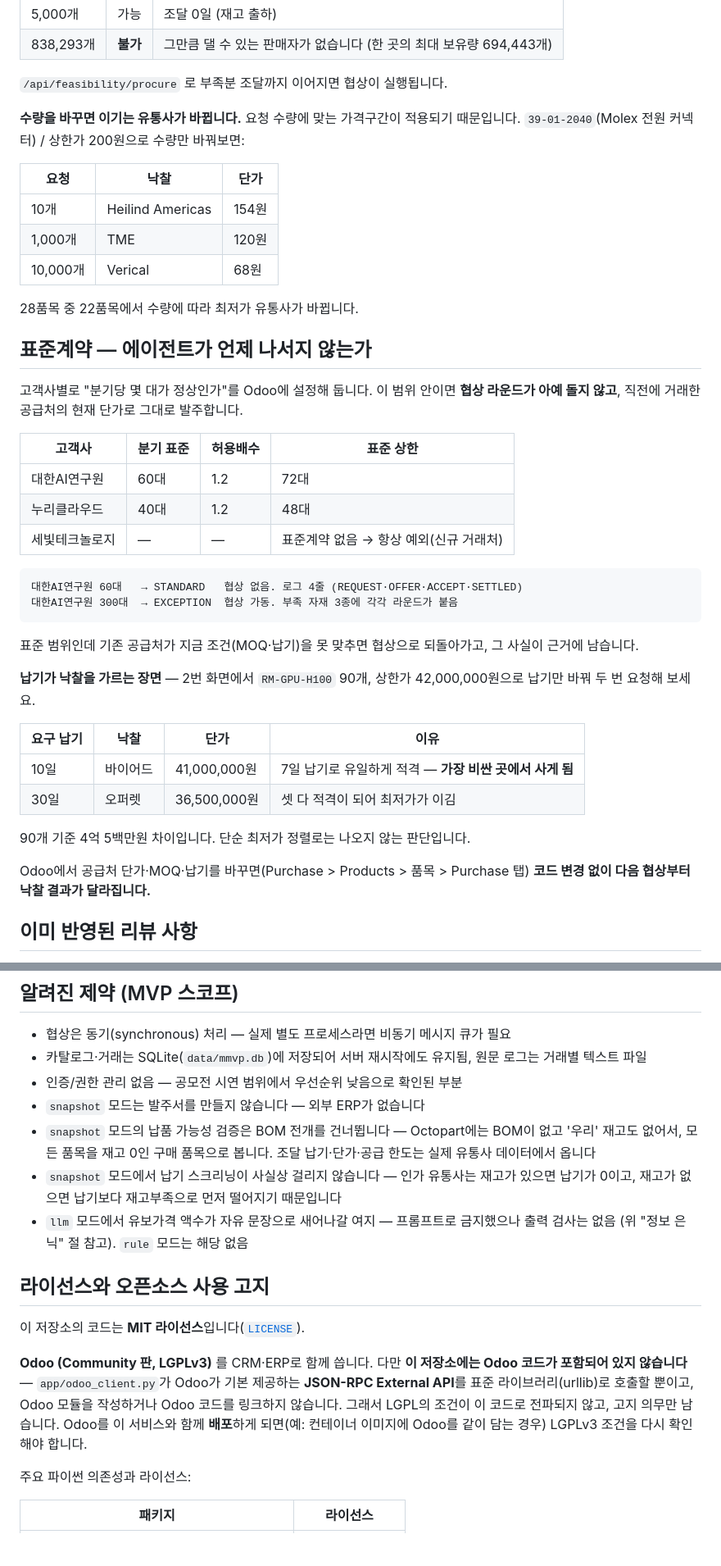
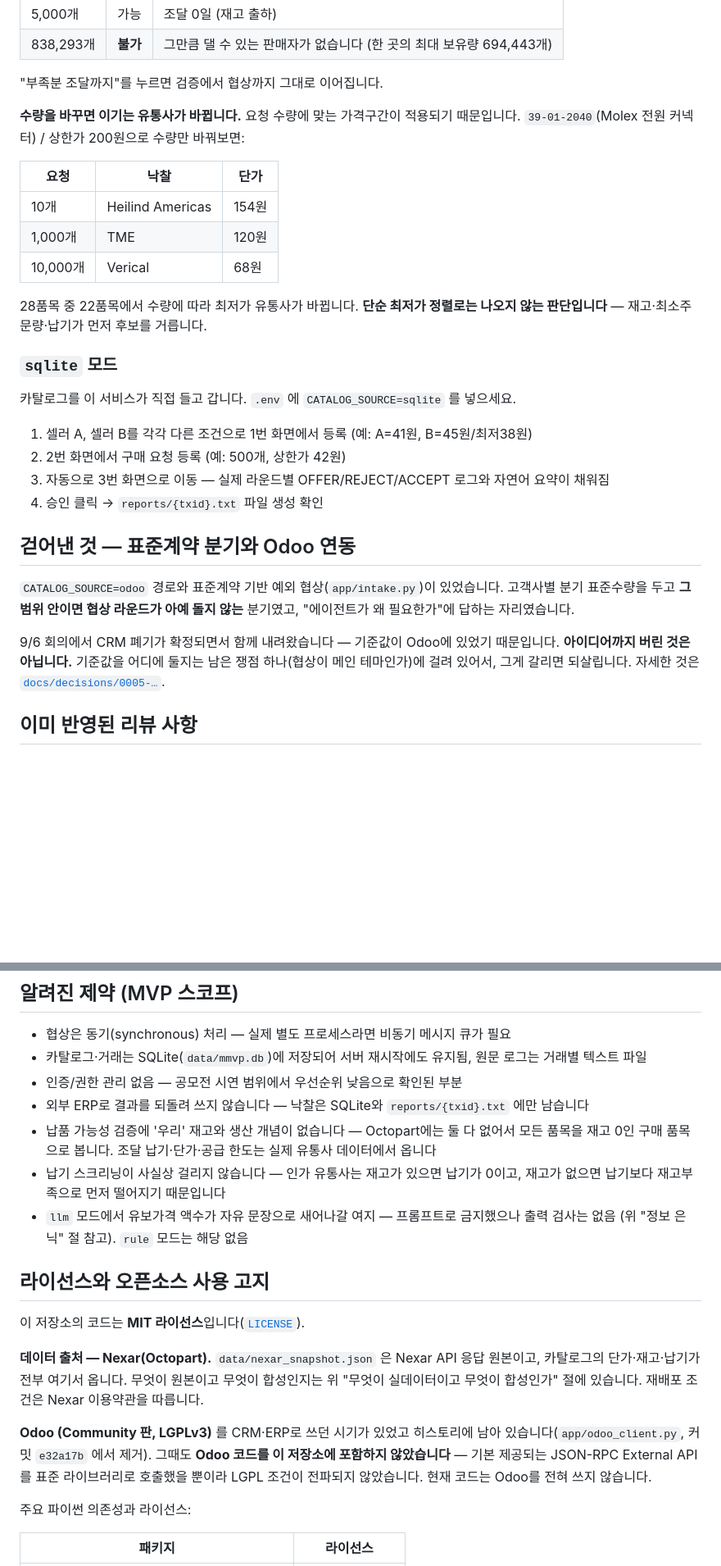
Before and after one commit to wjdxor0405/skn_final, a Markdown page: README.md, 2 parts joined by grey strips. Shown at 82% size. GitHub-like rendering; blank space fills up the shorter version.

````diff
--- a/README.md
+++ b/README.md
@@ -189,7 +157,7 @@ python scripts/seed_odoo_demo.py
 | 5,000개 | 가능 | 조달 0일 (재고 출하) |
 | 838,293개 | **불가** | 그만큼 댈 수 있는 판매자가 없습니다 (한 곳의 최대 보유량 694,443개) |
 
-`/api/feasibility/procure` 로 부족분 조달까지 이어지면 협상이 실행됩니다.
+"부족분 조달까지"를 누르면 검증에서 협상까지 그대로 이어집니다.
 
 **수량을 바꾸면 이기는 유통사가 바뀝니다.** 요청 수량에 맞는 가격구간이 적용되기
 때문입니다. `39-01-2040`(Molex 전원 커넥터) / 상한가 200원으로 수량만 바꿔보면:
@@ -201,38 +169,27 @@ python scripts/seed_odoo_demo.py
 | 10,000개 | Verical | 68원 |
 
 28품목 중 22품목에서 수량에 따라 최저가 유통사가 바뀝니다.
+**단순 최저가 정렬로는 나오지 않는 판단입니다** — 재고·최소주문량·납기가 먼저 후보를 거릅니다.
 
-## 표준계약 — 에이전트가 언제 나서지 않는가
+### `sqlite` 모드
 
-고객사별로 "분기당 몇 대가 정상인가"를 Odoo에 설정해 둡니다. 이 범위 안이면 **협상 라운드가
-아예 돌지 않고**, 직전에 거래한 공급처의 현재 단가로 그대로 발주합니다.
+카탈로그를 이 서비스가 직접 들고 갑니다. `.env` 에 `CATALOG_SOURCE=sqlite` 를 넣으세요.
 
-| 고객사 | 분기 표준 | 허용배수 | 표준 상한 |
-|---|---|---|---|
-| 대한AI연구원 | 60대 | 1.2 | 72대 |
-| 누리클라우드 | 40대 | 1.2 | 48대 |
-| 세빛테크놀로지 | — | — | 표준계약 없음 → 항상 예외(신규 거래처) |
+1. 셀러 A, 셀러 B를 각각 다른 조건으로 1번 화면에서 등록 (예: A=41원, B=45원/최저38원)
+2. 2번 화면에서 구매 요청 등록 (예: 500개, 상한가 42원)
+3. 자동으로 3번 화면으로 이동 — 실제 라운드별 OFFER/REJECT/ACCEPT 로그와 자연어 요약이 채워짐
+4. 승인 클릭 → `reports/{txid}.txt` 파일 생성 확인
 
-```
-대한AI연구원 60대   → STANDARD   협상 없음. 로그 4줄 (REQUEST·OFFER·ACCEPT·SETTLED)
-대한AI연구원 300대  → EXCEPTION  협상 가동. 부족 자재 3종에 각각 라운드가 붙음
-```
+## 걷어낸 것 — 표준계약 분기와 Odoo 연동
 
-표준 범위인데 기존 공급처가 지금 조건(MOQ·납기)을 못 맞추면 협상으로 되돌아가고,
-그 사실이 근거에 남습니다.
+`CATALOG_SOURCE=odoo` 경로와 표준계약 기반 예외 협상(`app/intake.py`)이 있었습니다.
+고객사별 분기 표준수량을 두고 **그 범위 안이면 협상 라운드가 아예 돌지 않는** 분기였고,
+"에이전트가 왜 필요한가"에 답하는 자리였습니다.
 
-**납기가 낙찰을 가르는 장면** — 2번 화면에서 `RM-GPU-H100` 90개, 상한가 42,000,000원으로
-납기만 바꿔 두 번 요청해 보세요.
-
-| 요구 납기 | 낙찰 | 단가 | 이유 |
-|---|---|---|---|
-| 10일 | 바이어드 | 41,000,000원 | 7일 납기로 유일하게 적격 — **가장 비싼 곳에서 사게 됨** |
-| 30일 | 오퍼렛 | 36,500,000원 | 셋 다 적격이 되어 최저가가 이김 |
-
-90개 기준 4억 5백만원 차이입니다. 단순 최저가 정렬로는 나오지 않는 판단입니다.
-
-Odoo에서 공급처 단가·MOQ·납기를 바꾸면(Purchase > Products > 품목 > Purchase 탭)
-**코드 변경 없이 다음 협상부터 낙찰 결과가 달라집니다.**
+9/6 회의에서 CRM 폐기가 확정되면서 함께 내려왔습니다 — 기준값이 Odoo에 있었기
+때문입니다. **아이디어까지 버린 것은 아닙니다.** 기준값을 어디에 둘지는 남은 쟁점
+하나(협상이 메인 테마인가)에 걸려 있어서, 그게 갈리면 되살립니다. 자세한 것은
+[`docs/decisions/0005-…`](docs/decisions/0005-odoo-와-제조업-도메인을-걷어낸다.md).
 
 ## 이미 반영된 리뷰 사항
 
@@ -308,20 +265,24 @@ uvicorn app.main:app --reload --port 8000
 - 협상은 동기(synchronous) 처리 — 실제 별도 프로세스라면 비동기 메시지 큐가 필요
 - 카탈로그·거래는 SQLite(`data/mmvp.db`)에 저장되어 서버 재시작에도 유지됨, 원문 로그는 거래별 텍스트 파일
 - 인증/권한 관리 없음 — 공모전 시연 범위에서 우선순위 낮음으로 확인된 부분
-- `snapshot` 모드는 발주서를 만들지 않습니다 — 외부 ERP가 없습니다
-- `snapshot` 모드의 납품 가능성 검증은 BOM 전개를 건너뜁니다 — Octopart에는 BOM이 없고 '우리' 재고도 없어서, 모든 품목을 재고 0인 구매 품목으로 봅니다. 조달 납기·단가·공급 한도는 실제 유통사 데이터에서 옵니다
-- `snapshot` 모드에서 납기 스크리닝이 사실상 걸리지 않습니다 — 인가 유통사는 재고가 있으면 납기가 0이고, 재고가 없으면 납기보다 재고부족으로 먼저 떨어지기 때문입니다
+- 외부 ERP로 결과를 되돌려 쓰지 않습니다 — 낙찰은 SQLite와 `reports/{txid}.txt` 에만 남습니다
+- 납품 가능성 검증에 '우리' 재고와 생산 개념이 없습니다 — Octopart에는 둘 다 없어서 모든 품목을 재고 0인 구매 품목으로 봅니다. 조달 납기·단가·공급 한도는 실제 유통사 데이터에서 옵니다
+- 납기 스크리닝이 사실상 걸리지 않습니다 — 인가 유통사는 재고가 있으면 납기가 0이고, 재고가 없으면 납기보다 재고부족으로 먼저 떨어지기 때문입니다
 - `llm` 모드에서 유보가격 액수가 자유 문장으로 새어나갈 여지 — 프롬프트로 금지했으나 출력 검사는 없음 (위 "정보 은닉" 절 참고). `rule` 모드는 해당 없음
 ## 라이선스와 오픈소스 사용 고지
 
 이 저장소의 코드는 **MIT 라이선스**입니다([`LICENSE`](LICENSE)).
 
-**Odoo (Community 판, LGPLv3)** 를 CRM·ERP로 함께 씁니다. 다만 **이 저장소에는 Odoo
-코드가 포함되어 있지 않습니다** — `app/odoo_client.py`가 Odoo가 기본 제공하는
-**JSON-RPC External API**를 표준 라이브러리(urllib)로 호출할 뿐이고, Odoo 모듈을
-작성하거나 Odoo 코드를 링크하지 않습니다. 그래서 LGPL의 조건이 이 코드로 전파되지
-않고, 고지 의무만 남습니다. Odoo를 이 서비스와 함께 **배포**하게 되면(예: 컨테이너
-이미지에 Odoo를 같이 담는 경우) LGPLv3 조건을 다시 확인해야 합니다.
+**데이터 출처 — Nexar(Octopart).** `data/nexar_snapshot.json` 은 Nexar API 응답
+원본이고, 카탈로그의 단가·재고·납기가 전부 여기서 옵니다. 무엇이 원본이고 무엇이
+합성인지는 위 "무엇이 실데이터이고 무엇이 합성인가" 절에 있습니다. 재배포 조건은
+Nexar 이용약관을 따릅니다.
+
+**Odoo (Community 판, LGPLv3)** 를 CRM·ERP로 쓰던 시기가 있었고 히스토리에 남아
+있습니다(`app/odoo_client.py`, 커밋 `e32a17b` 에서 제거). 그때도 **Odoo 코드를 이
+저장소에 포함하지 않았습니다** — 기본 제공되는 JSON-RPC External API를 표준
+라이브러리로 호출했을 뿐이라 LGPL 조건이 전파되지 않았습니다. 현재 코드는 Odoo를
+전혀 쓰지 않습니다.
 
 주요 파이썬 의존성과 라이선스:
 
````
Also changed, not shown: other parts of README.md (+23 -55 lines), docs/wiki_대조_20260907.md (+33 -15 lines), docs/프로젝트_현황.md (+42 -41 lines).
